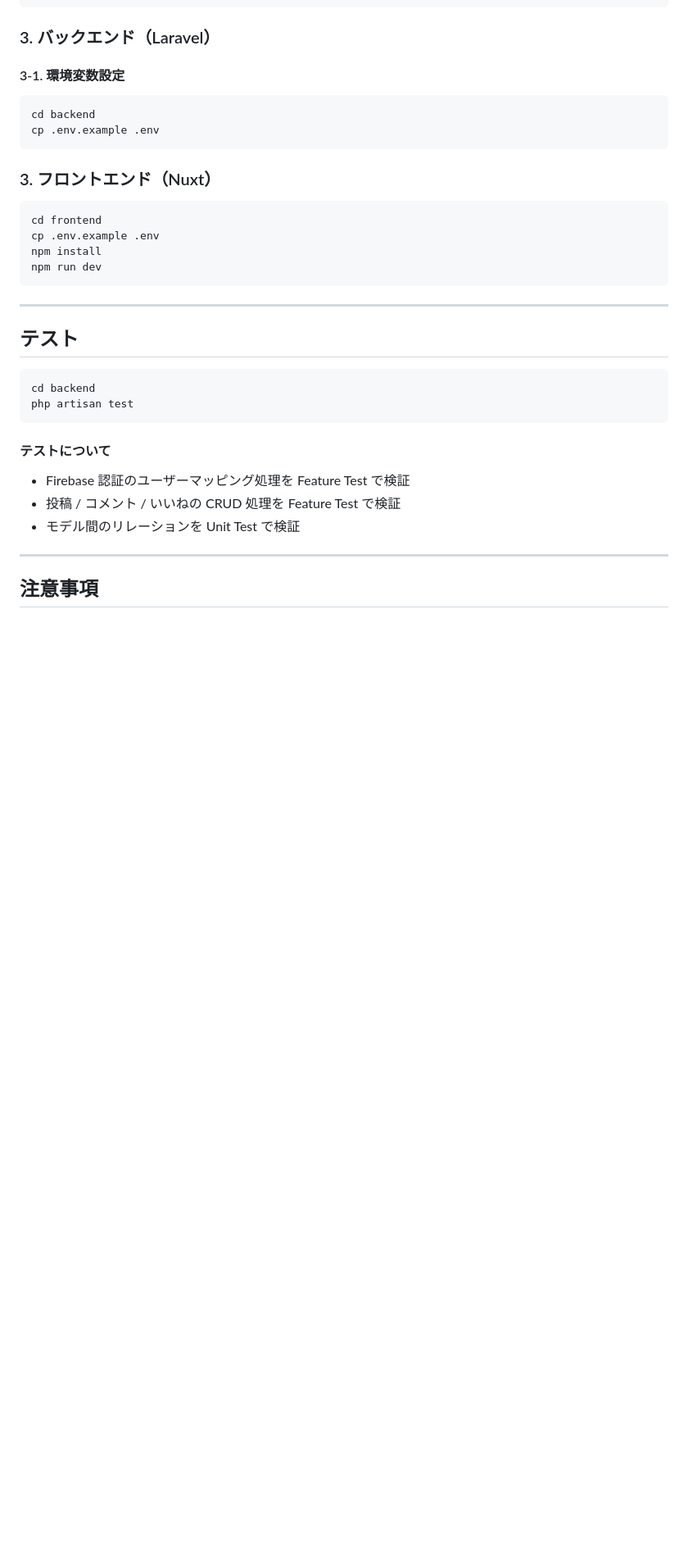
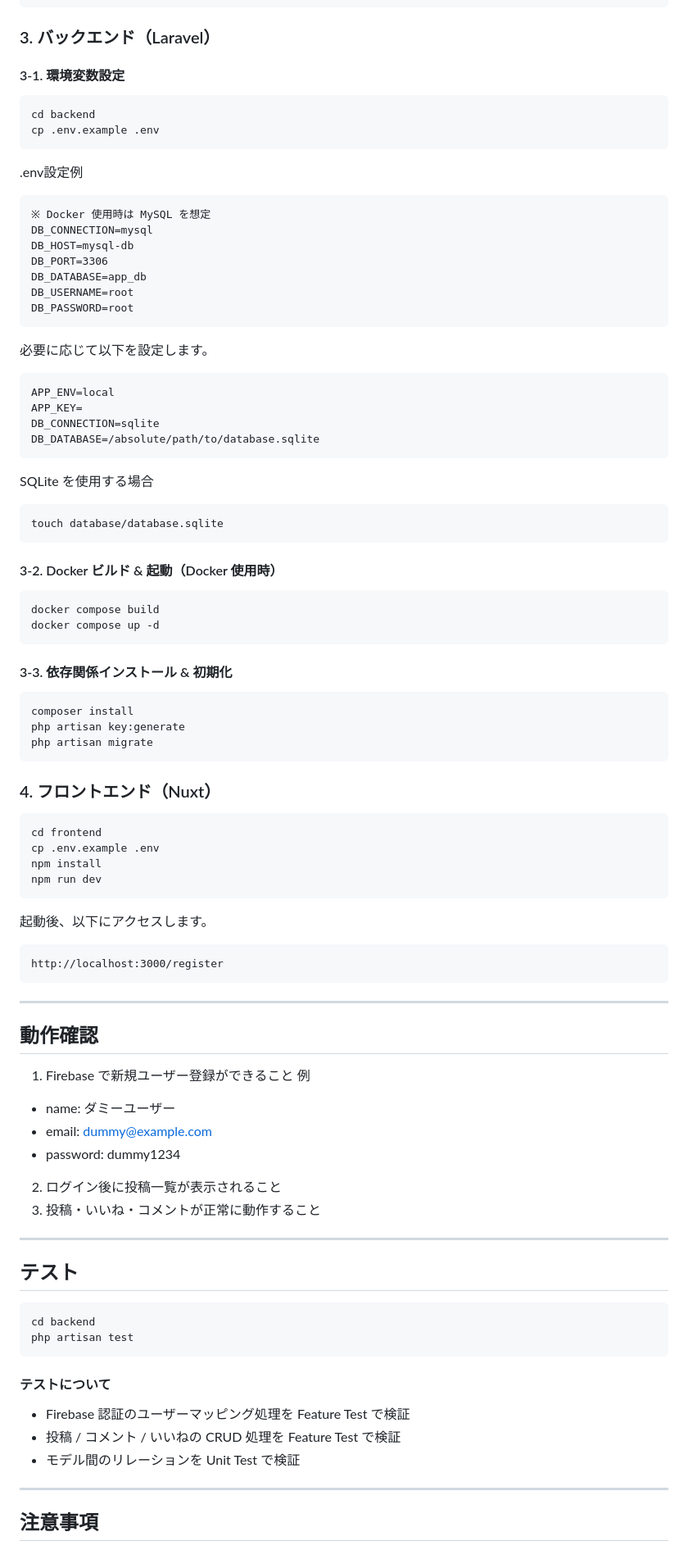
Before and after one commit to hashimotoshinya/share-app, a Markdown page: README.md, the part around one of its changes. Shown at 82% size. Drawn GitHub-style; blank space fills up the shorter version.

````diff
--- a/README.md
+++ b/README.md
@@ -170,15 +170,74 @@ NUXT_PUBLIC_FIREBASE_APP_ID=xxxx
 cd backend
 cp .env.example .env
 ```
+.env設定例
+
+```
+※ Docker 使用時は MySQL を想定
+DB_CONNECTION=mysql
+DB_HOST=mysql-db
+DB_PORT=3306
+DB_DATABASE=app_db
+DB_USERNAME=root
+DB_PASSWORD=root
+```
+
+必要に応じて以下を設定します。
+
+```
+APP_ENV=local
+APP_KEY=
+DB_CONNECTION=sqlite
+DB_DATABASE=/absolute/path/to/database.sqlite
+```
+SQLite を使用する場合
+
+```
+touch database/database.sqlite
+```
+
+#### 3-2. Docker ビルド & 起動（Docker 使用時）
+
+```
+docker compose build
+docker compose up -d
+```
+
+#### 3-3. 依存関係インストール & 初期化
+
+```
+composer install
+php artisan key:generate
+php artisan migrate
+```
 
 
-### 3. フロントエンド（Nuxt）
+
+### 4. フロントエンド（Nuxt）
 ```
 cd frontend
 cp .env.example .env
 npm install
 npm run dev
 ```
+
+起動後、以下にアクセスします。
+```
+http://localhost:3000/register
+```
+
+---
+
+## 動作確認
+1. Firebase で新規ユーザー登録ができること
+例
+- name: ダミーユーザー
+- email: dummy@example.com
+- password: dummy1234
+
+2. ログイン後に投稿一覧が表示されること
+3. 投稿・いいね・コメントが正常に動作すること
+
 ---
 
 ## テスト
````
Also changed, not shown: other parts of README.md (+1 -1 lines).
